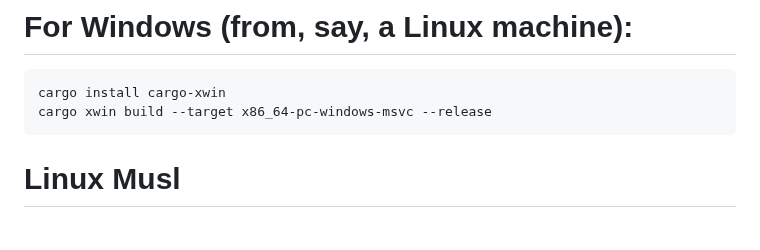
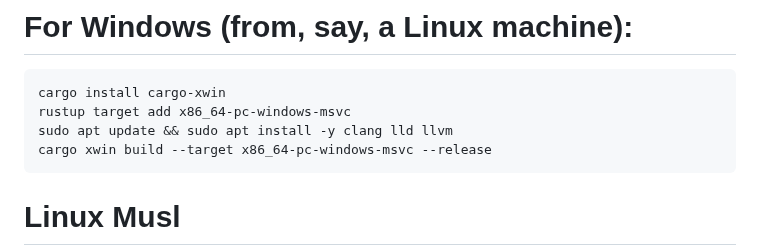
Before and after one commit to Nistoehchelon/manual_server_2, a Markdown page: ABOUT_COMPILATION.md, the part around the change. Drawn GitHub-style; blank space fills up the shorter version.

````diff
--- a/ABOUT_COMPILATION.md
+++ b/ABOUT_COMPILATION.md
@@ -3,6 +3,8 @@
 # For Windows (from, say, a Linux machine):
 ```bash
 cargo install cargo-xwin
+rustup target add x86_64-pc-windows-msvc
+sudo apt update && sudo apt install -y clang lld llvm
 cargo xwin build --target x86_64-pc-windows-msvc --release
 ```
 
````
